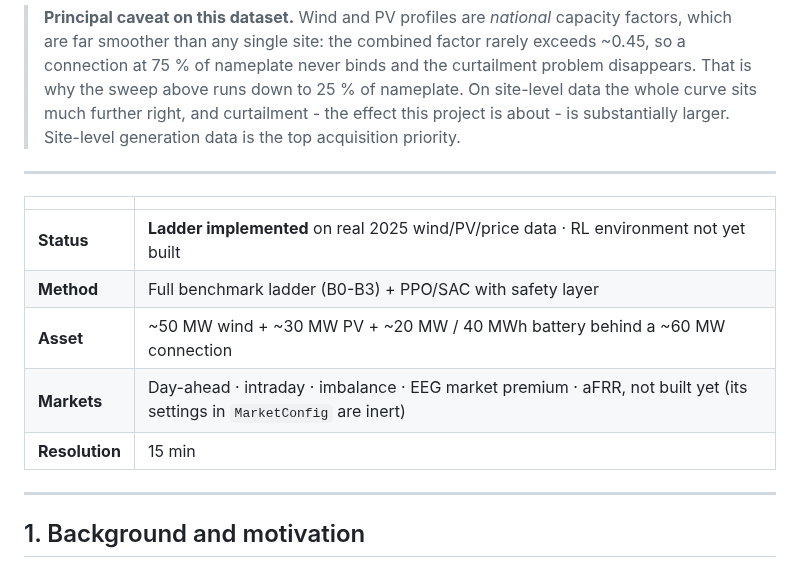
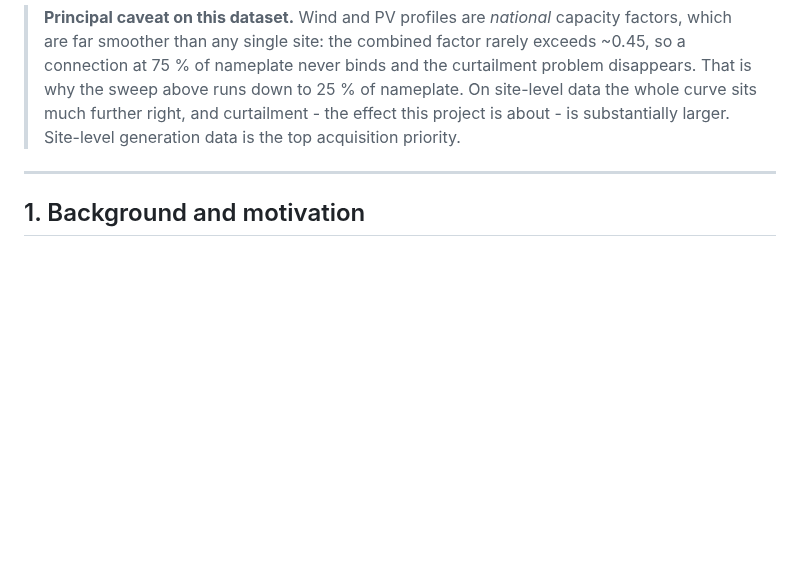
Before and after one commit to muratkus01/Portfolio, a Markdown page: projects/02-utility-hybrid-plant-dispatch/README.md, the part around one of its changes. GitHub-like rendering; blank space fills up the shorter version.

```diff
--- a/projects/02-utility-hybrid-plant-dispatch/README.md
+++ b/projects/02-utility-hybrid-plant-dispatch/README.md
@@ -97,16 +132,6 @@ negative-price table above is unaffected, because on national data the connectio
 > why the sweep above runs down to 25 % of nameplate. On site-level data the whole curve sits
 > much further right, and curtailment - the effect this project is about - is substantially
 > larger. Site-level generation data is the top acquisition priority.
-
----
-
-| | |
-|---|---|
-| **Status** | **Ladder implemented** on real 2025 wind/PV/price data · RL environment not yet built |
-| **Method** | Full benchmark ladder (B0-B3) + PPO/SAC with safety layer |
-| **Asset** | ~50 MW wind + ~30 MW PV + ~20 MW / 40 MWh battery behind a ~60 MW connection |
-| **Markets** | Day-ahead · intraday · imbalance · EEG market premium · aFRR, not built yet (its settings in `MarketConfig` are inert) |
-| **Resolution** | 15 min |
 
 ---
 
```
Also changed, not shown: other parts of projects/02-utility-hybrid-plant-dispatch/README.md (+39 -4 lines).
